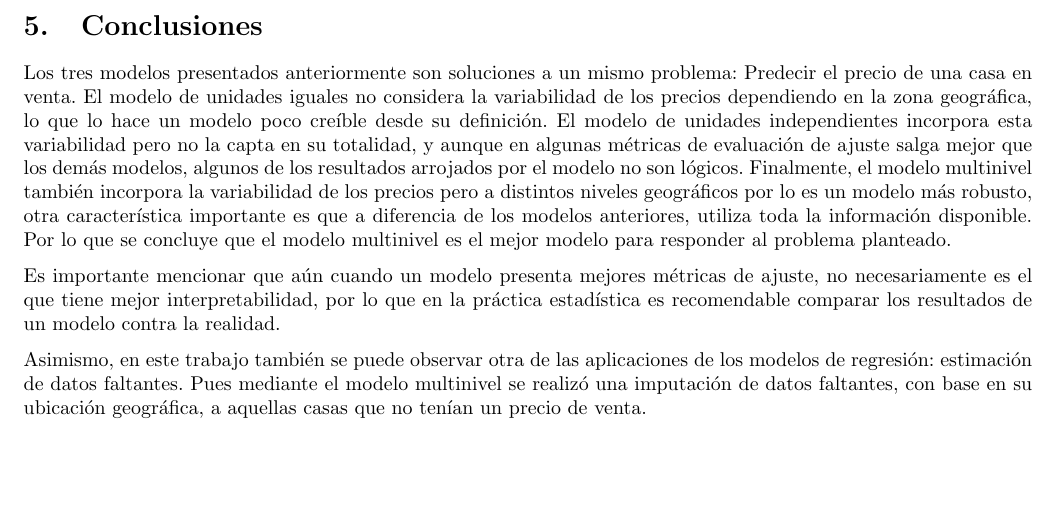
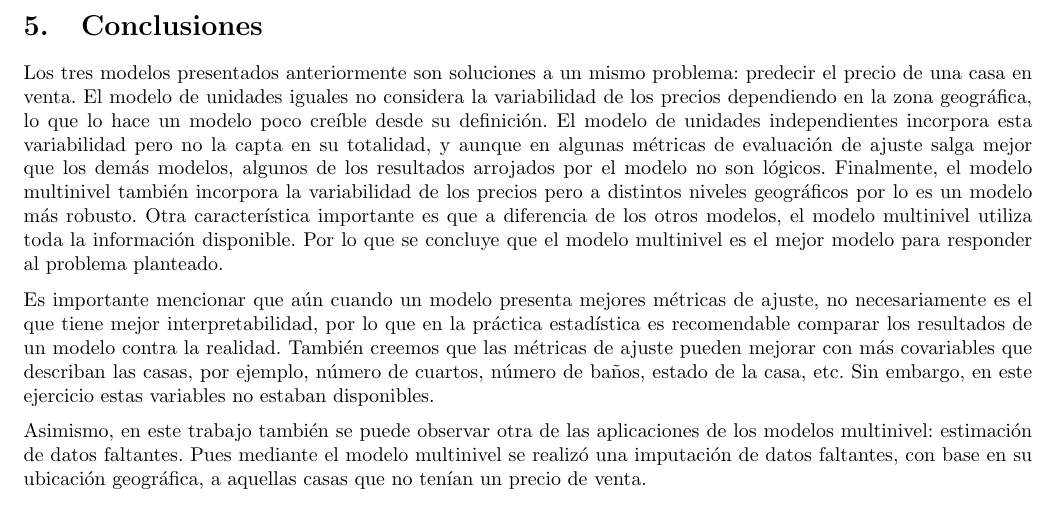
Before and after one commit to mariobecerra/GLM_final, a LaTeX document (reports/reporte_final/GLM_Becerra_Lopez.tex, which reads reports/reporte_final/sections/conclusiones.tex): part of page 20 of 27, cut so that both start at the same text, the shorter picture padded with empty space. Compiled offline with pdfLaTeX.

Commit message:
Detalles de conlusiones

```diff
--- a/reports/reporte_final/sections/conclusiones.tex
+++ b/reports/reporte_final/sections/conclusiones.tex
@@ -3,8 +3,8 @@
 \section{Conclusiones}
 \label{sec:conclusiones}
 
-Los tres modelos presentados anteriormente son soluciones a un mismo problema: Predecir el precio de una casa en venta. El modelo de unidades iguales no considera la variabilidad de los precios dependiendo en la zona geográfica, lo que lo hace un modelo poco creíble desde su definición. El modelo de unidades independientes incorpora esta variabilidad pero no la capta en su totalidad, y aunque en algunas métricas de evaluación de ajuste salga mejor que los demás modelos, algunos de los resultados arrojados por el modelo no son lógicos. Finalmente, el modelo multinivel también incorpora la variabilidad de los precios pero a distintos niveles geográficos por lo es un modelo más robusto, otra característica importante es que a diferencia de los modelos anteriores, utiliza toda la información disponible. Por lo que se concluye que el modelo multinivel es el mejor modelo para responder al problema planteado.
+Los tres modelos presentados anteriormente son soluciones a un mismo problema: predecir el precio de una casa en venta. El modelo de unidades iguales no considera la variabilidad de los precios dependiendo en la zona geográfica, lo que lo hace un modelo poco creíble desde su definición. El modelo de unidades independientes incorpora esta variabilidad pero no la capta en su totalidad, y aunque en algunas métricas de evaluación de ajuste salga mejor que los demás modelos, algunos de los resultados arrojados por el modelo no son lógicos. Finalmente, el modelo multinivel también incorpora la variabilidad de los precios pero a distintos niveles geográficos por lo es un modelo más robusto. Otra característica importante es que a diferencia de los otros modelos, el modelo multinivel utiliza toda la información disponible. Por lo que se concluye que el modelo multinivel es el mejor modelo para responder al problema planteado.
 
-Es importante mencionar que aún cuando un modelo presenta mejores métricas de ajuste, no necesariamente es el que tiene mejor interpretabilidad, por lo que en la práctica estadística es recomendable comparar los resultados de un modelo contra la realidad.
+Es importante mencionar que aún cuando un modelo presenta mejores métricas de ajuste, no necesariamente es el que tiene mejor interpretabilidad, por lo que en la práctica estadística es recomendable comparar los resultados de un modelo contra la realidad. También creemos que las métricas de ajuste pueden mejorar con más covariables que describan las casas, por ejemplo, número de cuartos, número de baños, estado de la casa, etc. Sin embargo, en este ejercicio estas variables no estaban disponibles.
 
-Asimismo, en este trabajo también se puede observar otra de las aplicaciones de los modelos de regresión: estimación de datos faltantes. Pues mediante el modelo multinivel se realizó una imputación de datos faltantes, con base en su ubicación geográfica, a aquellas casas que no tenían un precio de venta.
+Asimismo, en este trabajo también se puede observar otra de las aplicaciones de los modelos multinivel: estimación de datos faltantes. Pues mediante el modelo multinivel se realizó una imputación de datos faltantes, con base en su ubicación geográfica, a aquellas casas que no tenían un precio de venta.
```
